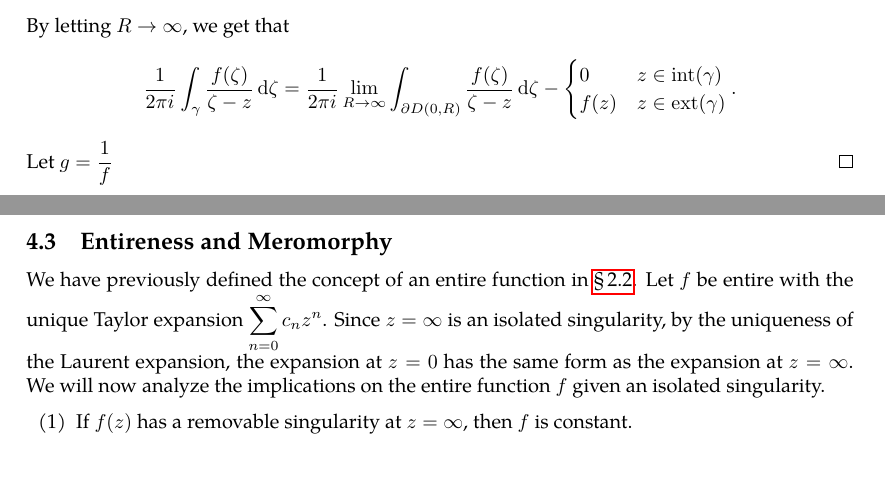
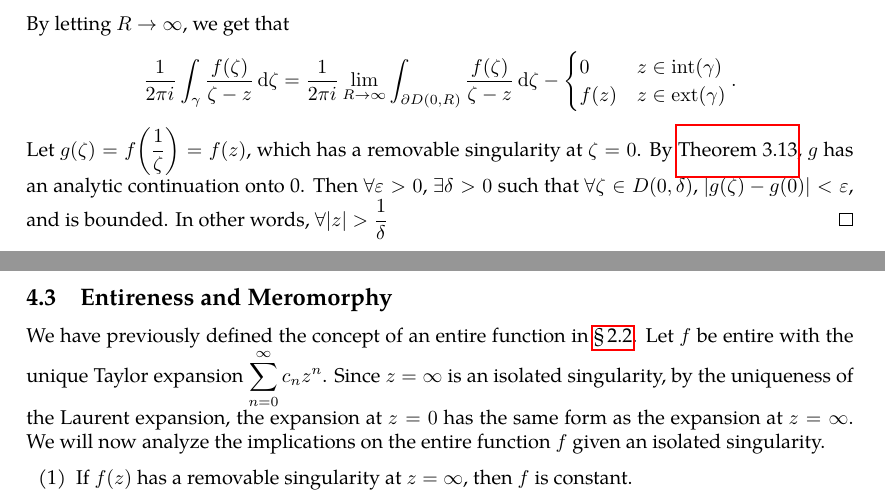
Before and after one commit to slipperking/complex-analysis-latex, a LaTeX document (main.tex): two parts of pages 77 and 78 of 78, joined at a grey line, cut so that both start at the same text, the shorter picture padded with empty space. Compiled offline with pdfLaTeX.

Commit message:
overleaf_to_git (Fri Jun 27 23:32:50 2025 -0700): update main.tex from r15370 to r15383

```diff
--- a/main.tex
+++ b/main.tex
@@ -1931,14 +1931,14 @@ The classification of the singularity at \(\infty\) is then reduced to the class
         0&z\in\mathrm{int}(\gamma)\\
         f(z)&z\in\mathrm{ext}(\gamma)
     \end{cases}.\]
-    Let \(g=\frac{1}{f}\)
+    Let \(g(\zeta)=f\qty(\frac{1}{\zeta})=f(z)\), which has a removable singularity at \(\zeta=0\). By \autoref{thm:removablesingularitiesriemann}, \(g\) has an analytic continuation onto 0. Then \(\forall\varepsilon>0\), \(\exists\delta>0\) such that \(\forall\zeta\in D(0,\delta)\), \(\abs{g(\zeta)-g(0)}<\varepsilon\), and is bounded. In other words, \(\forall|z|>\frac{1}{\delta}\)
 \end{proof}
 \subsection{Entireness and Meromorphy}
 We have previously defined the concept of an entire function in \chpref{sec:complexdifferentiation}. Let \(f\) be entire with the unique Taylor expansion \(\sum_{n=0}^\infty c_nz^n\). Since \(z=\infty\) is an isolated singularity, by the uniqueness of the Laurent expansion, the expansion at \(z=0\) has the same form as the expansion at \(z=\infty\). We will now analyze the implications on the entire function \(f\) given an isolated singularity.
 \begin{enumerate}
     \item If \(f(z)\) has a removable singularity at \(z=\infty\), then \(f\) is constant.
     \begin{proof}
-        Let \(z=\frac{1}{\zeta}\), \(g(\zeta)=f\qty(\frac{1}{\zeta})\), which has a removable singularity at \(\zeta=0\). By \autoref{thm:removablesingularitiesriemann}, \(g\) can be analytically continued to all of \(\mathbb{C}\), especially at \(\zeta=0\). Let \(w=g(0)\). Then, \(\forall\varepsilon>0\), \(\exists\delta>0\) such that \(\forall\zeta\in D(0,\delta)\), \(|g(\zeta)-w|<\varepsilon\), and is bounded. It follows that \(\forall |z|>\frac{1}{\delta}\), \(\abs{f(z)}<|w|+\varepsilon\). For the complement, \(\forall z\in \overline{D\qty(0,\frac{1}{\delta})}\), \(f(z)\) is continuous on a compact set, and by \autoref{thm:continuousfunctionboundedoncompact}, is also bounded.
+        Let \(z=\frac{1}{\zeta}\), \(g(\zeta)=f\qty(\frac{1}{\zeta})\), which has a removable singularity at \(\zeta=0\). By \autoref{thm:removablesingularitiesriemann}, \(g\) can be analytically continued to all of \(\mathbb{C}\), especially at \(\zeta=0\). Let \(w=g(0)\). Then, \(\forall\varepsilon>0\), \(\exists\delta>0\) such that \(\forall\zeta\in D(0,\delta)\), \(|g(\zeta)-w|<\varepsilon\). It follows that \(\forall |z|>\frac{1}{\delta}\), \(\abs{f(z)}<|w|+\varepsilon\), and is bounded. For the complement, \(\forall z\in \overline{D\qty(0,\frac{1}{\delta})}\), \(f(z)\) is continuous on a compact set, and by \autoref{thm:continuousfunctionboundedoncompact}, is also bounded.
 
         Then by Liouville's Theorem (\autoref{thm:liouville}), \(f\) is constant.
     \end{proof}
```
